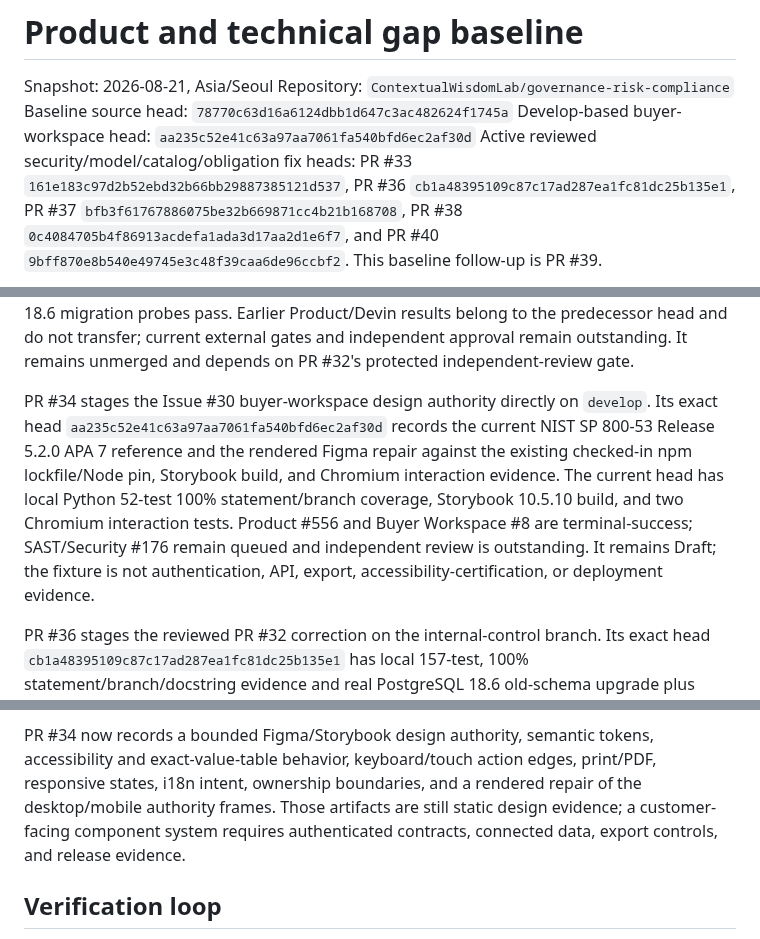
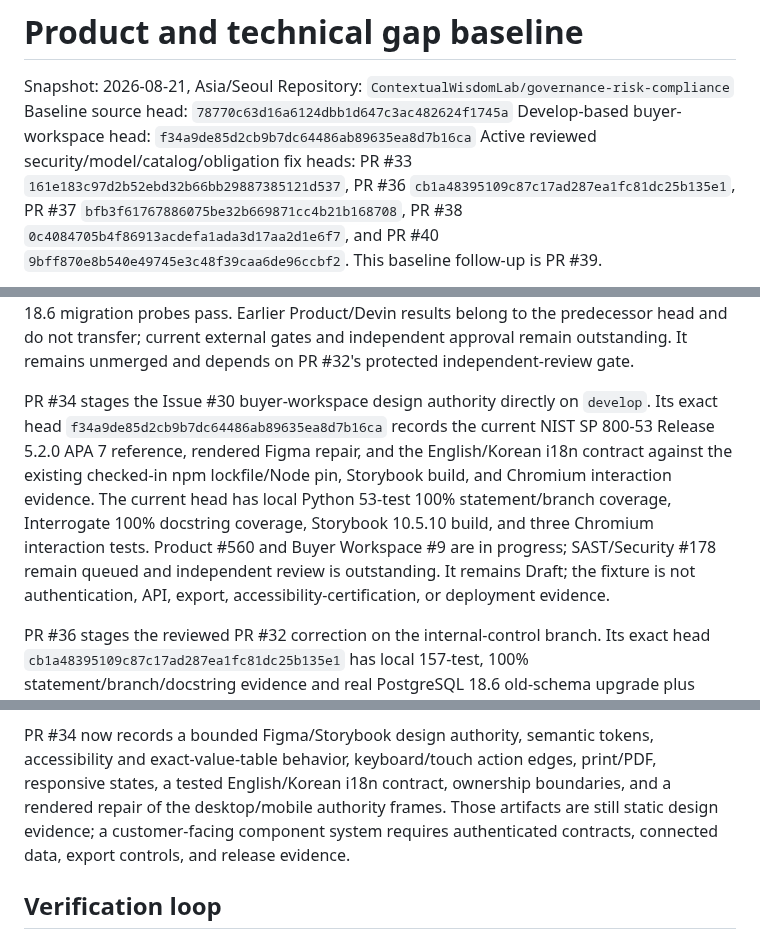
Before and after one commit to ContextualWisdomLab/governance-risk-compliance, a Markdown page: docs/product-technical-gap-baseline.md, 3 parts joined by grey strips. Rendered like a GitHub page.

Commit message:
docs: record buyer workspace i18n head

```diff
--- a/docs/product-technical-gap-baseline.md
+++ b/docs/product-technical-gap-baseline.md
@@ -3,7 +3,7 @@
 Snapshot: 2026-08-21, Asia/Seoul
 Repository: `ContextualWisdomLab/governance-risk-compliance`
 Baseline source head: `78770c63d16a6124dbb1d647c3ac482624f1745a`
-Develop-based buyer-workspace head: `aa235c52e41c63a97aa7061fa540bfd6ec2af30d`
+Develop-based buyer-workspace head: `f34a9de85d2cb9b7dc64486ab89635ea8d7b16ca`
 Active reviewed security/model/catalog/obligation fix heads: PR #33 `161e183c97d2b52ebd32b66bb29887385121d537`, PR #36 `cb1a48395109c87c17ad287ea1fc81dc25b135e1`, PR #37 `bfb3f61767886075be32b669871cc4b21b168708`, PR #38 `0c4084705b4f86913acdefa1ada3d17aa2d1e6f7`, and PR #40 `9bff870e8b540e49745e3c48f39caa6de96ccbf2`. This baseline follow-up is PR #39.
 
 This document is the current product and technical truth baseline. It separates
@@ -41,14 +41,15 @@ current external gates and independent approval remain outstanding. It remains
 unmerged and depends on PR #32's protected independent-review gate.
 
 PR #34 stages the Issue #30 buyer-workspace design authority directly on
-`develop`. Its exact head `aa235c52e41c63a97aa7061fa540bfd6ec2af30d` records the
-current NIST SP 800-53 Release 5.2.0 APA 7 reference and the rendered Figma
-repair against the existing checked-in npm lockfile/Node pin, Storybook build,
-and Chromium interaction evidence. The current head has local Python 52-test
-100% statement/branch coverage, Storybook 10.5.10 build, and two Chromium
-interaction tests. Product #556 and Buyer Workspace #8 are terminal-success;
-SAST/Security #176 remain queued and independent review is outstanding. It
-remains Draft; the fixture is not authentication, API, export,
+`develop`. Its exact head `f34a9de85d2cb9b7dc64486ab89635ea8d7b16ca` records the
+current NIST SP 800-53 Release 5.2.0 APA 7 reference, rendered Figma repair,
+and the English/Korean i18n contract against the existing checked-in npm
+lockfile/Node pin, Storybook build, and Chromium interaction evidence. The
+current head has local Python 53-test 100% statement/branch coverage,
+Interrogate 100% docstring coverage, Storybook 10.5.10 build, and three
+Chromium interaction tests. Product #560 and Buyer Workspace #9 are in
+progress; SAST/Security #178 remain queued and independent review is
+outstanding. It remains Draft; the fixture is not authentication, API, export,
 accessibility-certification, or deployment evidence.
 
 PR #36 stages the reviewed PR #32 correction on the internal-control branch.
@@ -294,10 +295,11 @@ OSCAL adapter does not establish conformance or certification.
 
 PR #34 now records a bounded Figma/Storybook design authority, semantic tokens,
 accessibility and exact-value-table behavior, keyboard/touch action edges,
-print/PDF, responsive states, i18n intent, ownership boundaries, and a
-rendered repair of the desktop/mobile authority frames. Those artifacts are
-still static design evidence; a customer-facing component system requires
-authenticated contracts, connected data, export controls, and release evidence.
+print/PDF, responsive states, a tested English/Korean i18n contract, ownership
+boundaries, and a rendered repair of the desktop/mobile authority frames.
+Those artifacts are still static design evidence; a customer-facing component
+system requires authenticated contracts, connected data, export controls, and
+release evidence.
 
 ## Verification loop
 
```
Also changed, not shown: other parts of docs/product-technical-gap-baseline.md (+2 -2 lines).
